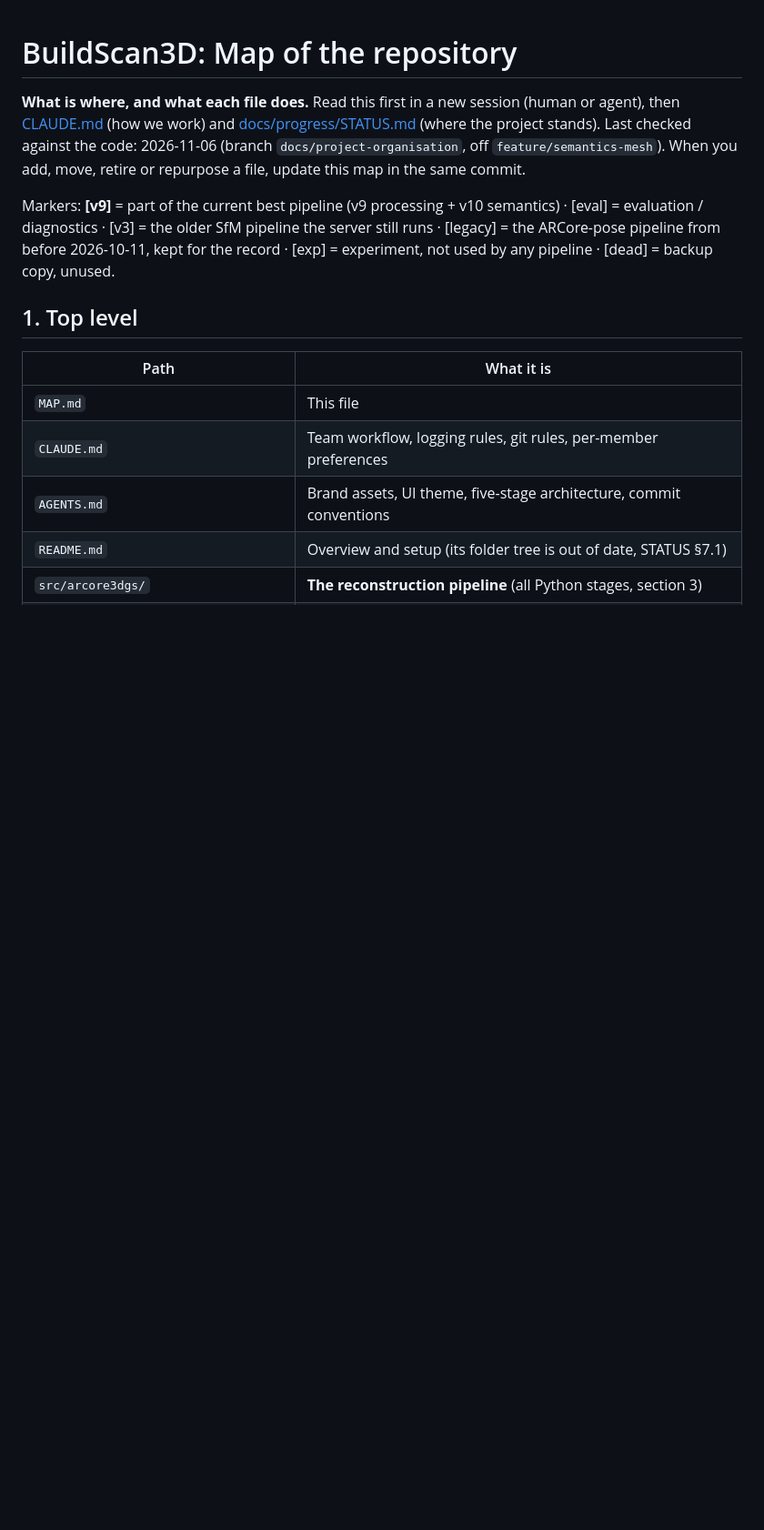
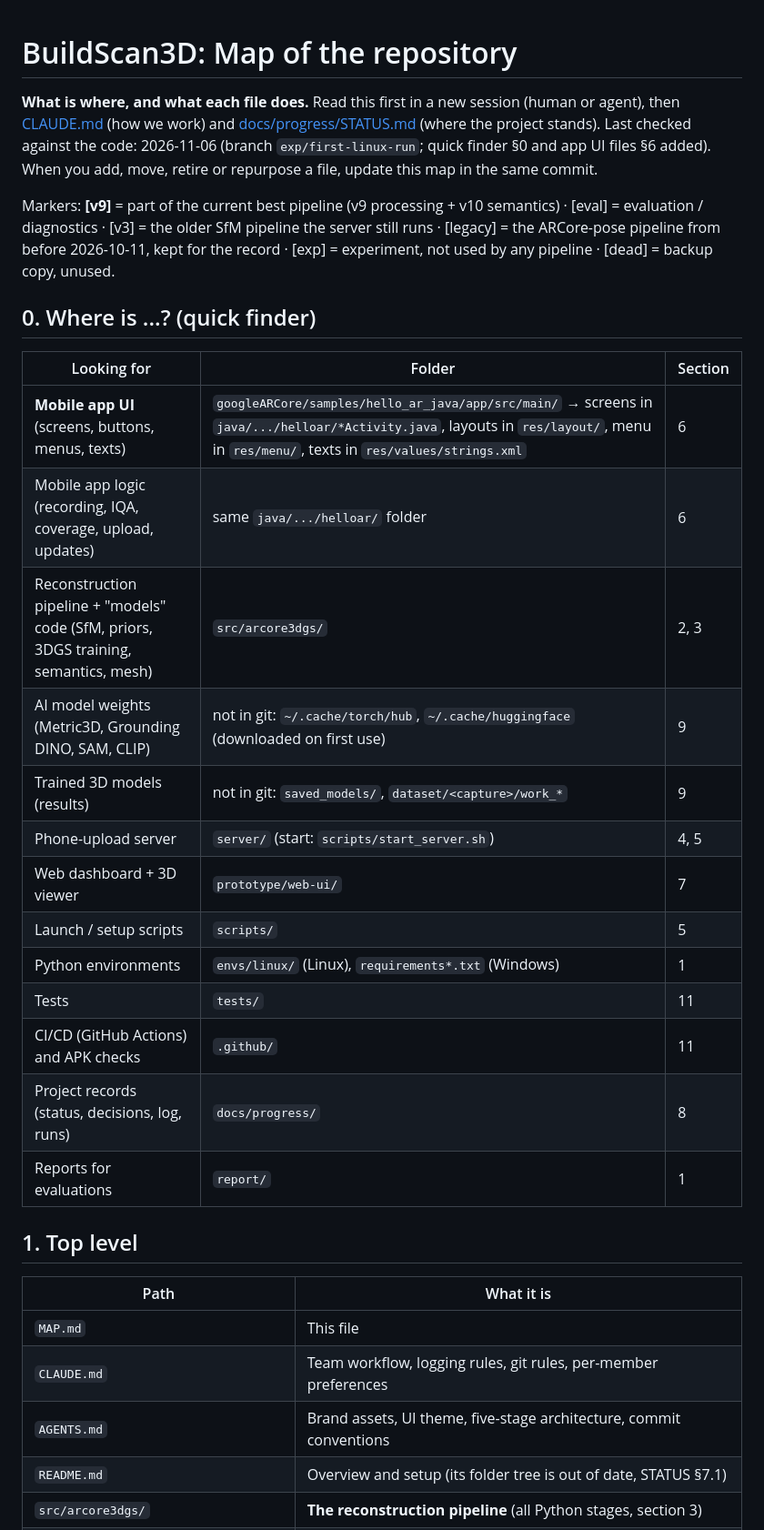
Before and after one commit to Umairishuman/BuildScan3D, a Markdown page: MAP.md, the part around one of its changes. Shown at 91% size. Drawn GitHub-style; blank space fills up the shorter version.

Commit message:
docs(map): quick finder, app UI files, tests / CI folders, upload gap

```diff
--- a/MAP.md
+++ b/MAP.md
@@ -2,12 +2,30 @@
 
 **What is where, and what each file does.** Read this first in a new session (human or agent), then
 [CLAUDE.md](CLAUDE.md) (how we work) and [docs/progress/STATUS.md](docs/progress/STATUS.md) (where the project stands).
-Last checked against the code: 2026-11-06 (branch `docs/project-organisation`, off `feature/semantics-mesh`).
+Last checked against the code: 2026-11-06 (branch `exp/first-linux-run`; quick finder §0 and app UI files §6 added).
 When you add, move, retire or repurpose a file, update this map in the same commit.
 
 Markers: **[v9]** = part of the current best pipeline (v9 processing + v10 semantics) · [eval] = evaluation /
 diagnostics · [v3] = the older SfM pipeline the server still runs · [legacy] = the ARCore-pose pipeline from before
 2026-10-11, kept for the record · [exp] = experiment, not used by any pipeline · [dead] = backup copy, unused.
+
+## 0. Where is ...? (quick finder)
+
+| Looking for | Folder | Section |
+|---|---|---|
+| **Mobile app UI** (screens, buttons, menus, texts) | `googleARCore/samples/hello_ar_java/app/src/main/` → screens in `java/.../helloar/*Activity.java`, layouts in `res/layout/`, menu in `res/menu/`, texts in `res/values/strings.xml` | 6 |
+| Mobile app logic (recording, IQA, coverage, upload, updates) | same `java/.../helloar/` folder | 6 |
+| Reconstruction pipeline + "models" code (SfM, priors, 3DGS training, semantics, mesh) | `src/arcore3dgs/` | 2, 3 |
+| AI model weights (Metric3D, Grounding DINO, SAM, CLIP) | not in git: `~/.cache/torch/hub`, `~/.cache/huggingface` (downloaded on first use) | 9 |
+| Trained 3D models (results) | not in git: `saved_models/`, `dataset/<capture>/work_*` | 9 |
+| Phone-upload server | `server/` (start: `scripts/start_server.sh`) | 4, 5 |
+| Web dashboard + 3D viewer | `prototype/web-ui/` | 7 |
+| Launch / setup scripts | `scripts/` | 5 |
+| Python environments | `envs/linux/` (Linux), `requirements*.txt` (Windows) | 1 |
+| Tests | `tests/` | 11 |
+| CI/CD (GitHub Actions) and APK checks | `.github/` | 11 |
+| Project records (status, decisions, log, runs) | `docs/progress/` | 8 |
+| Reports for evaluations | `report/` | 1 |
 
 ## 1. Top level
 
```
Also changed, not shown: other parts of MAP.md (+39 -0 lines).
